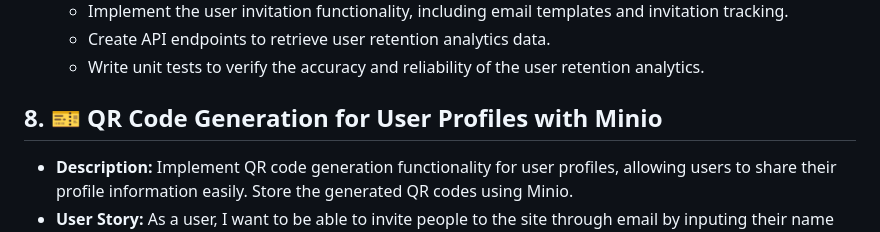
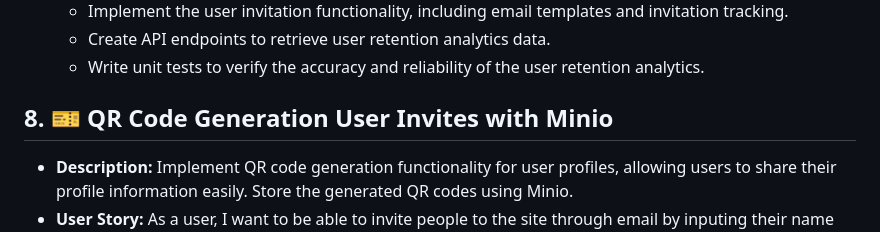
Before and after one commit to kaw393939/user_management, a Markdown page: features.md, the part around the change. Drawn GitHub-style.

```diff
--- a/features.md
+++ b/features.md
@@ -147,7 +147,7 @@ Welcome, future software engineering rock stars! 🌟 Here are some exciting pro
   - Create API endpoints to retrieve user retention analytics data.
   - Write unit tests to verify the accuracy and reliability of the user retention analytics.
 
-## 8. 🎫 QR Code Generation for User Profiles with Minio
+## 8. 🎫 QR Code Generation User Invites with Minio
 
 - **Description:** Implement QR code generation functionality for user profiles, allowing users to share their profile information easily. Store the generated QR codes using Minio.
 - **User Story:** As a user, I want to be able to invite people to the site through email by inputing their name and email address..
```
